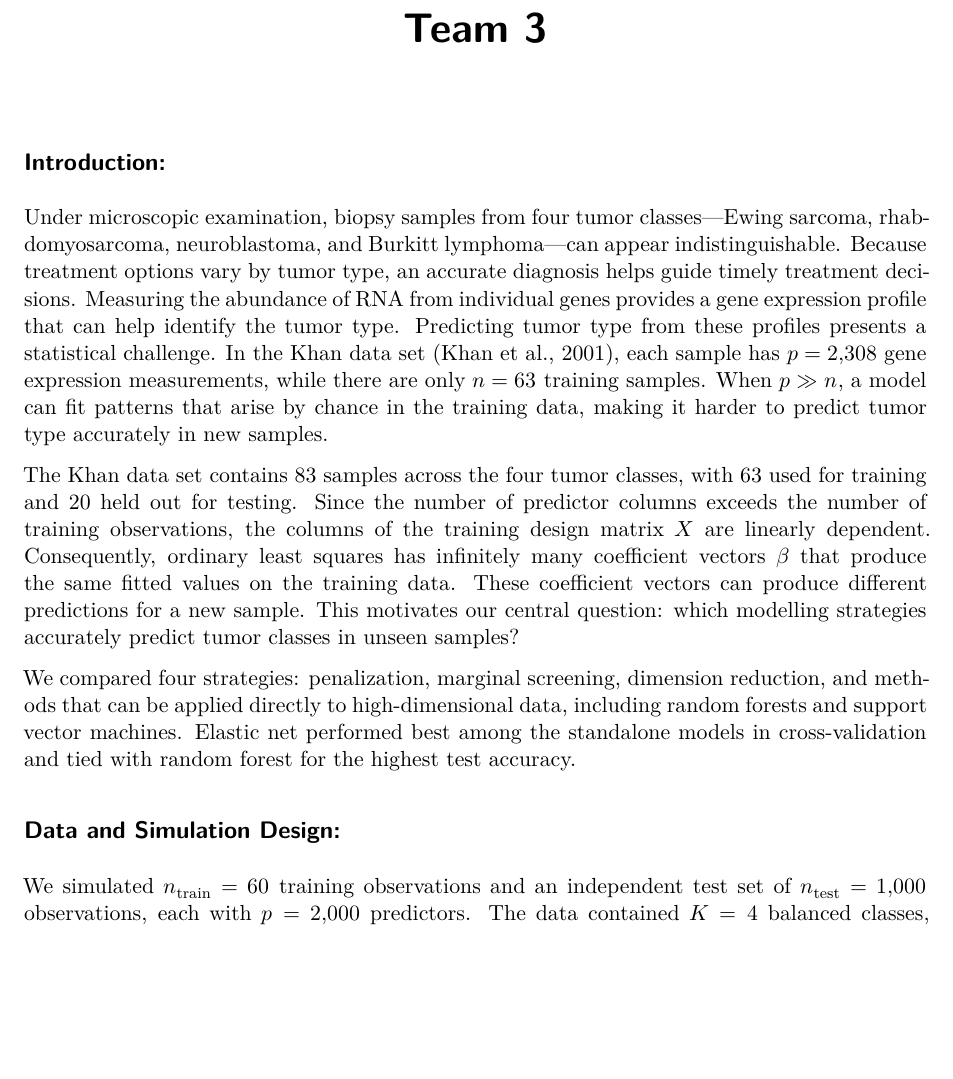
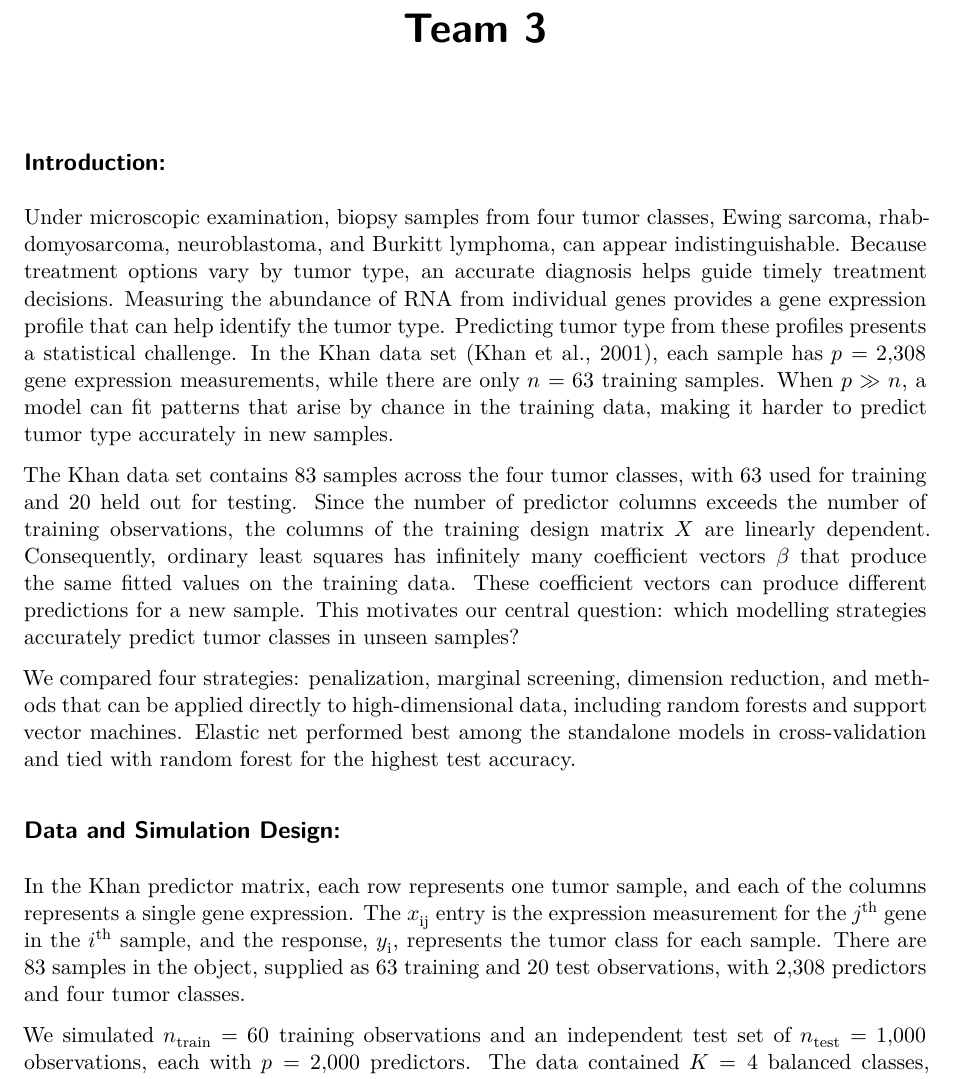
Before and after one commit to Malki24/STAT447_847-Team-3, a Quarto document (Team 3.qmd): part of page 1 of 3, cut so that both start at the same text, the shorter picture padded with empty space. Rendered offline with R 4.5, knitr and Pandoc in place of Quarto, then LaTeX, with nearby package versions.

Commit message:
Enhance introduction and data simulation details
Revised the introduction for clarity and added details about the Khan predictor matrix and simulation design.

```diff
--- a/Team 3.qmd
+++ b/Team 3.qmd
@@ -6,13 +6,15 @@ editor: visual
 
 ## Introduction:
 
-Under microscopic examination, biopsy samples from four tumor classes—Ewing sarcoma, rhabdomyosarcoma, neuroblastoma, and Burkitt lymphoma—can appear indistinguishable. Because treatment options vary by tumor type, an accurate diagnosis helps guide timely treatment decisions. Measuring the abundance of RNA from individual genes provides a gene expression profile that can help identify the tumor type. Predicting tumor type from these profiles presents a statistical challenge. In the Khan data set (Khan et al., 2001), each sample has $p = 2{,}308$ gene expression measurements, while there are only $n = 63$ training samples. When $p \gg n$, a model can fit patterns that arise by chance in the training data, making it harder to predict tumor type accurately in new samples.
+Under microscopic examination, biopsy samples from four tumor classes, Ewing sarcoma, rhabdomyosarcoma, neuroblastoma, and Burkitt lymphoma, can appear indistinguishable. Because treatment options vary by tumor type, an accurate diagnosis helps guide timely treatment decisions. Measuring the abundance of RNA from individual genes provides a gene expression profile that can help identify the tumor type. Predicting tumor type from these profiles presents a statistical challenge. In the Khan data set (Khan et al., 2001), each sample has $p = 2{,}308$ gene expression measurements, while there are only $n = 63$ training samples. When $p \gg n$, a model can fit patterns that arise by chance in the training data, making it harder to predict tumor type accurately in new samples.
 
 The Khan data set contains 83 samples across the four tumor classes, with 63 used for training and 20 held out for testing. Since the number of predictor columns exceeds the number of training observations, the columns of the training design matrix $X$ are linearly dependent. Consequently, ordinary least squares has infinitely many coefficient vectors $\boldsymbol{\beta}$ that produce the same fitted values on the training data. These coefficient vectors can produce different predictions for a new sample. This motivates our central question: which modelling strategies accurately predict tumor classes in unseen samples?
 
 We compared four strategies: penalization, marginal screening, dimension reduction, and methods that can be applied directly to high-dimensional data, including random forests and support vector machines. Elastic net performed best among the standalone models in cross-validation and tied with random forest for the highest test accuracy.
 
 ## Data and Simulation Design:
+
+In the Khan predictor matrix, each row represents one tumor sample, and each of the columns represents a single gene expression. The $x_{\text{ij}}$ entry is the expression measurement for the $j^{\text{th}}$ gene in the $i^{\text{th}}$ sample, and the response, $y_{\text{i}}$, represents the tumor class for each sample. There are 83 samples in the object, supplied as 63 training and 20 test observations, with 2,308 predictors and four tumor classes.
 
 We simulated $n_{\text{train}} = 60$ training observations and an independent test set of $n_{\text{test}} = 1{,}000$ observations, each with $p = 2{,}000$ predictors. The data contained $K = 4$ balanced classes, with 15 training observations and 250 test observations per class. We shuffled the class labels separately in each set.
 
```
